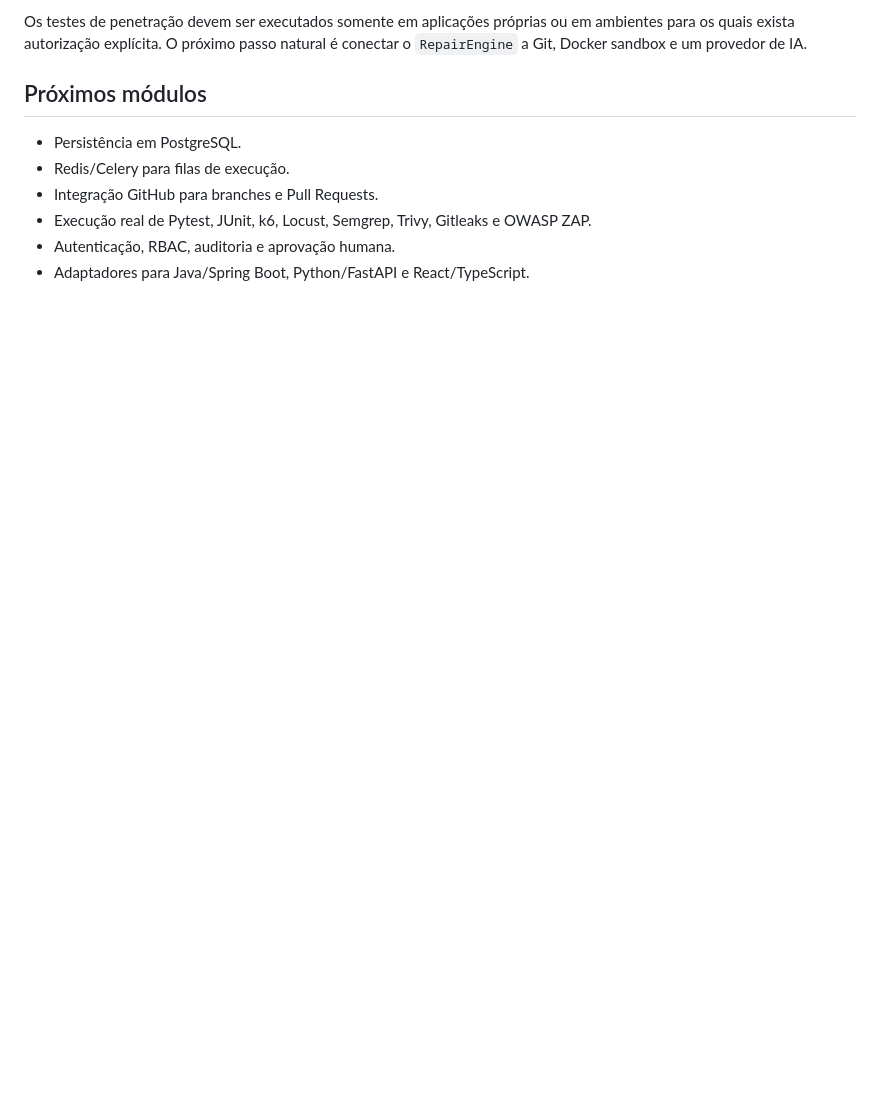
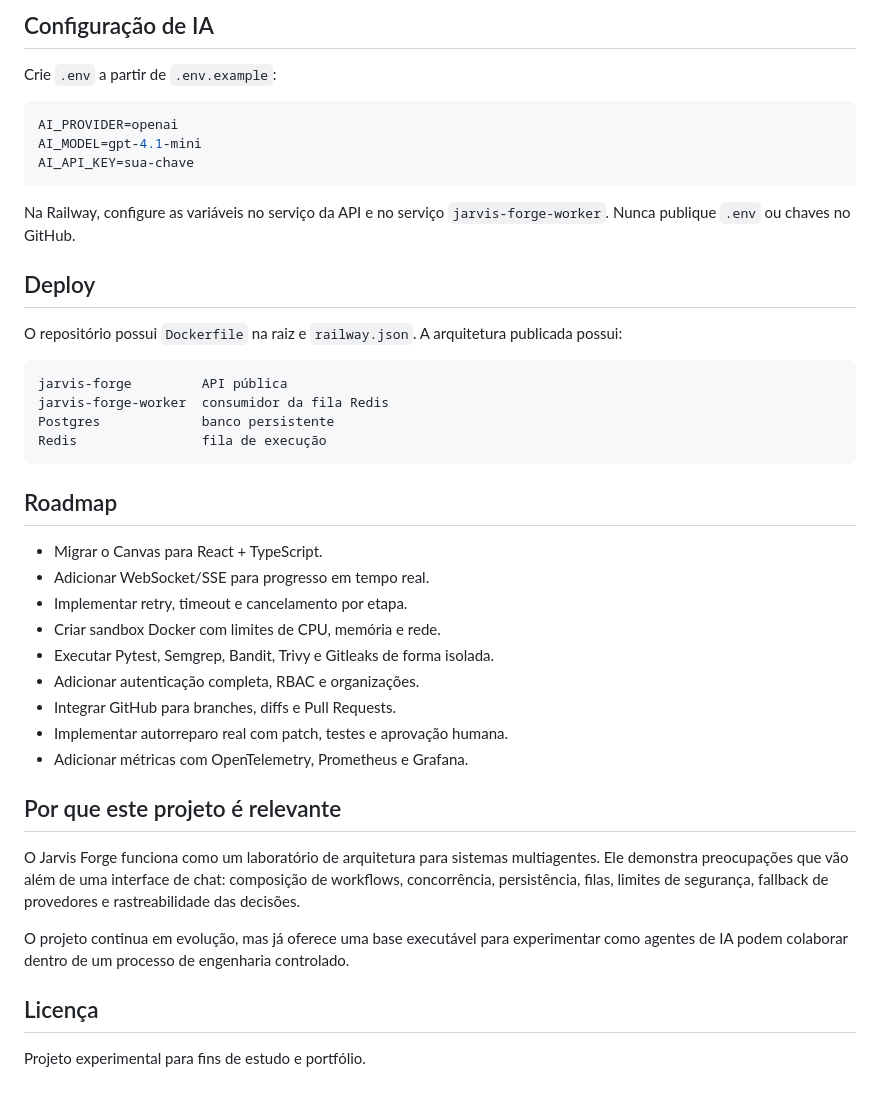
Before and after one commit to brenoaugustoalves/jarvis-forge, a Markdown page: README.md, the part around one of its changes. Drawn GitHub-style; blank space fills up the shorter version.

````diff
--- a/README.md
+++ b/README.md
@@ -135,12 +120,46 @@ functions:
 ```
 
-Os testes de penetração devem ser executados somente em aplicações próprias ou em ambientes para os quais exista autorização explícita. O próximo passo natural é conectar o `RepairEngine` a Git, Docker sandbox e um provedor de IA.
+## Configuração de IA
 
-## Próximos módulos
+Crie `.env` a partir de `.env.example`:
 
-- Persistência em PostgreSQL.
-- Redis/Celery para filas de execução.
-- Integração GitHub para branches e Pull Requests.
-- Execução real de Pytest, JUnit, k6, Locust, Semgrep, Trivy, Gitleaks e OWASP ZAP.
-- Autenticação, RBAC, auditoria e aprovação humana.
-- Adaptadores para Java/Spring Boot, Python/FastAPI e React/TypeScript.
+```env
+AI_PROVIDER=openai
+AI_MODEL=gpt-4.1-mini
+AI_API_KEY=sua-chave
+```
+
+Na Railway, configure as variáveis no serviço da API e no serviço `jarvis-forge-worker`. Nunca publique `.env` ou chaves no GitHub.
+
+## Deploy
+
+O repositório possui `Dockerfile` na raiz e `railway.json`. A arquitetura publicada possui:
+
+```text
+jarvis-forge         API pública
+jarvis-forge-worker  consumidor da fila Redis
+Postgres             banco persistente
+Redis                fila de execução
+```
+
+## Roadmap
+
+- Migrar o Canvas para React + TypeScript.
+- Adicionar WebSocket/SSE para progresso em tempo real.
+- Implementar retry, timeout e cancelamento por etapa.
+- Criar sandbox Docker com limites de CPU, memória e rede.
+- Executar Pytest, Semgrep, Bandit, Trivy e Gitleaks de forma isolada.
+- Adicionar autenticação completa, RBAC e organizações.
+- Integrar GitHub para branches, diffs e Pull Requests.
+- Implementar autorreparo real com patch, testes e aprovação humana.
+- Adicionar métricas com OpenTelemetry, Prometheus e Grafana.
+
+## Por que este projeto é relevante
+
+O Jarvis Forge funciona como um laboratório de arquitetura para sistemas multiagentes. Ele demonstra preocupações que vão além de uma interface de chat: composição de workflows, concorrência, persistência, filas, limites de segurança, fallback de provedores e rastreabilidade das decisões.
+
+O projeto continua em evolução, mas já oferece uma base executável para experimentar como agentes de IA podem colaborar dentro de um processo de engenharia controlado.
+
+## Licença
+
+Projeto experimental para fins de estudo e portfólio.
````
Also changed, not shown: other parts of README.md (+79 -94 lines).
